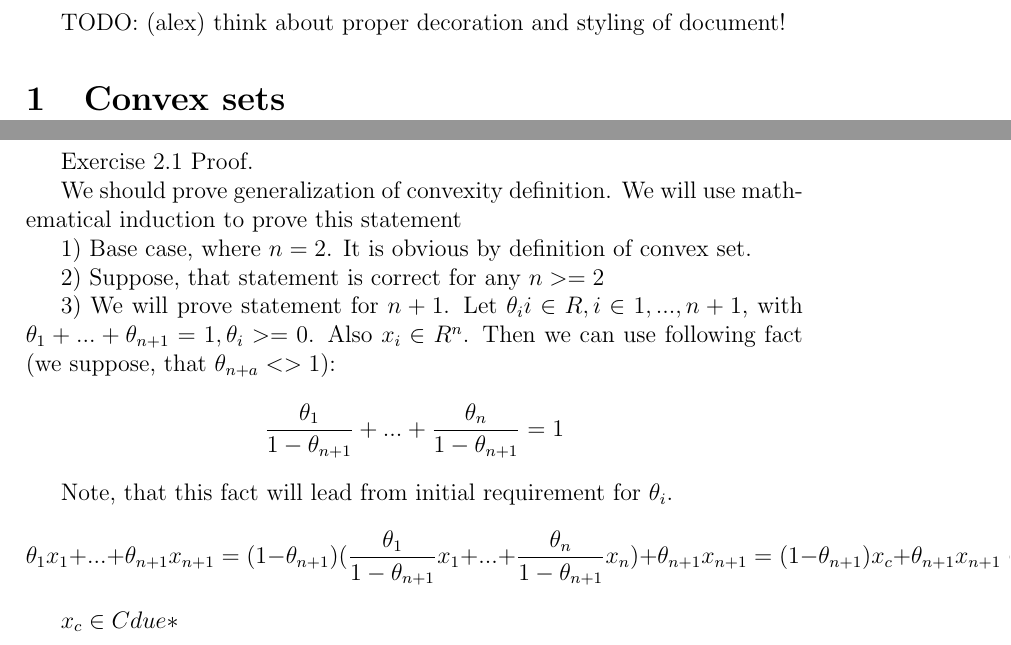
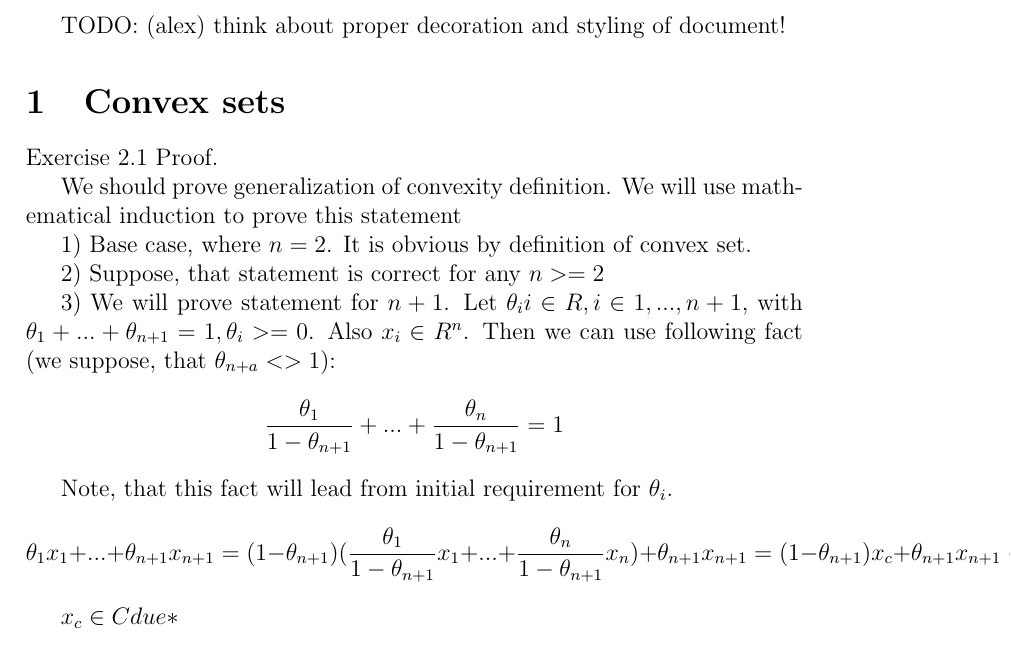
Before and after one commit to LmTinyToon/ConvexOptimization, a LaTeX problem sheet (ExercisesSource/Source/ExercisesSource.tex): two parts of pages 1 and 2 of 2 before the commit and part of the page after it, the two joined at a grey line, cut so that both start at the same text. Compiled offline with pdfLaTeX.

Commit message:
Including was fixed

```diff
--- a/ExercisesSource/Source/ExercisesSource.tex
+++ b/ExercisesSource/Source/ExercisesSource.tex
@@ -8,6 +8,6 @@
 TODO: (alex) think about proper decoration and styling of document!
 
 \section{Convex sets}
-\include{ConvexSetsExercises/ConvexityDefinitions.tex}
+\input{ConvexSetsExercises/ConvexityDefinitions.tex}
 
 \end{document}
```
